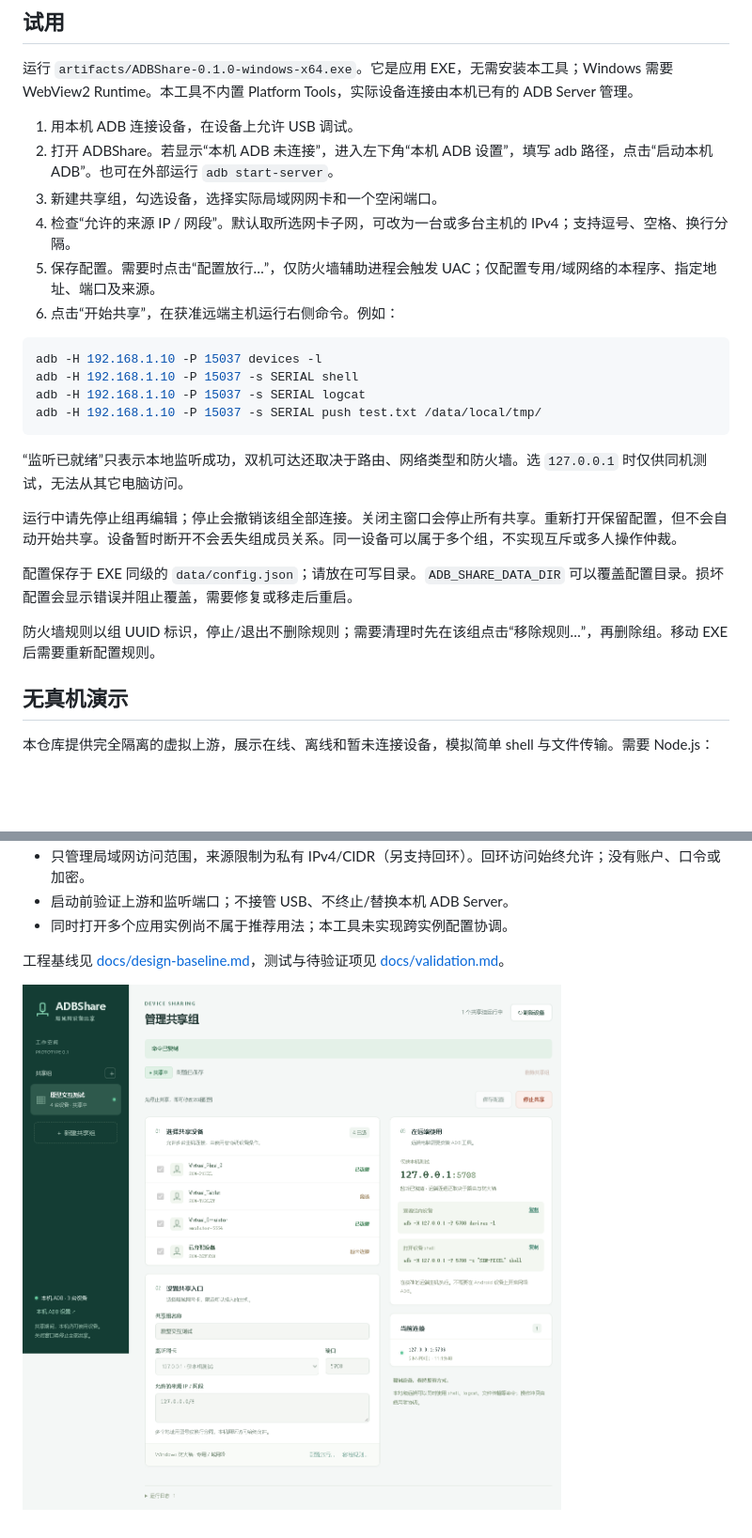
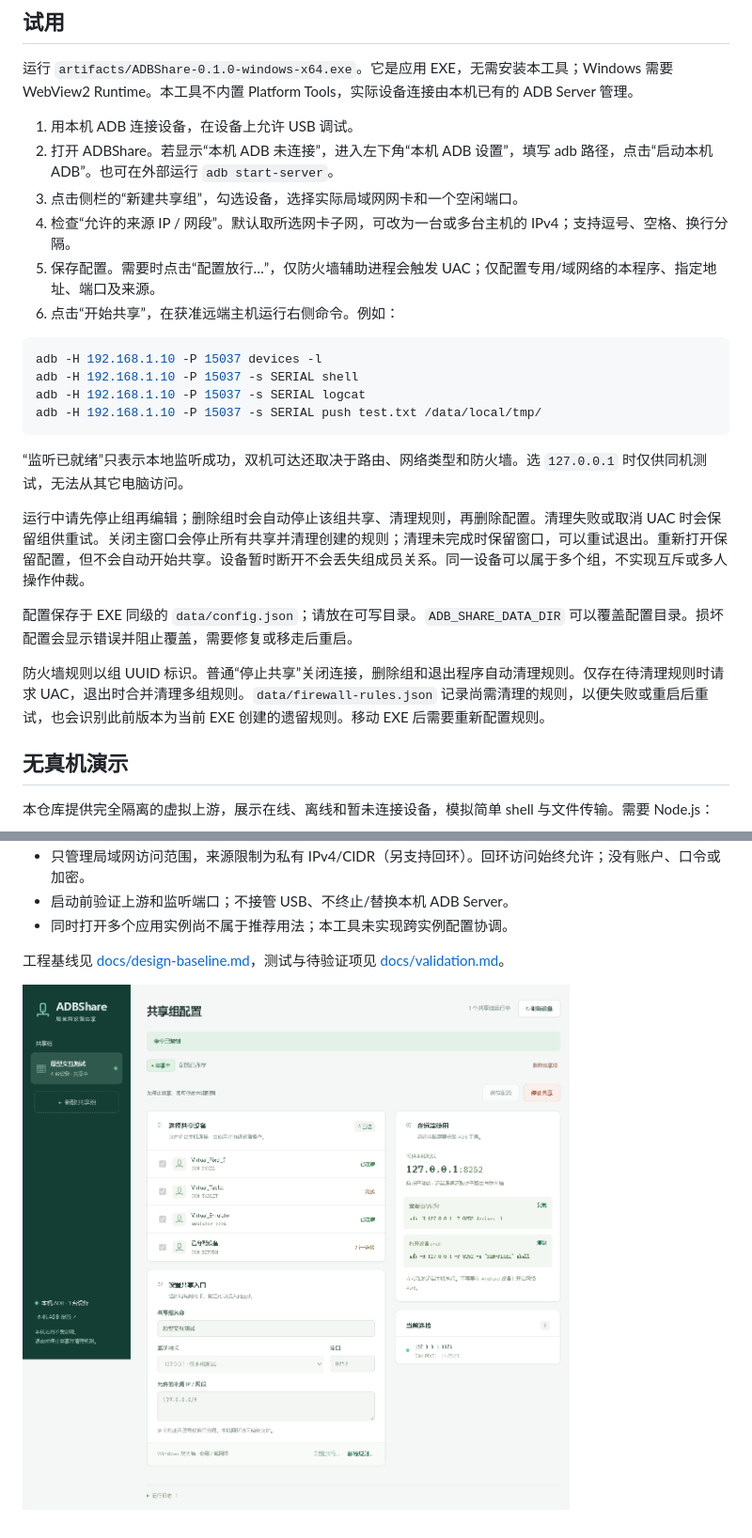
Before and after one commit to woooooooooolf/ADBShare, a Markdown page: README.md, 2 parts joined by grey strips. Shown at 94% size. GitHub-like rendering; pictures changed too: docs/images/sharing.png; blank space fills up the shorter version.

```diff
--- a/README.md
+++ b/README.md
@@ -8,7 +8,7 @@
 
 1. 用本机 ADB 连接设备，在设备上允许 USB 调试。
 2. 打开 ADBShare。若显示“本机 ADB 未连接”，进入左下角“本机 ADB 设置”，填写 adb 路径，点击“启动本机 ADB”。也可在外部运行 `adb start-server`。
-3. 新建共享组，勾选设备，选择实际局域网网卡和一个空闲端口。
+3. 点击侧栏的“新建共享组”，勾选设备，选择实际局域网网卡和一个空闲端口。
 4. 检查“允许的来源 IP / 网段”。默认取所选网卡子网，可改为一台或多台主机的 IPv4；支持逗号、空格、换行分隔。
 5. 保存配置。需要时点击“配置放行…”，仅防火墙辅助进程会触发 UAC；仅配置专用/域网络的本程序、指定地址、端口及来源。
 6. 点击“开始共享”，在获准远端主机运行右侧命令。例如：
@@ -22,11 +22,11 @@ adb -H 192.168.1.10 -P 15037 -s SERIAL push test.txt /data/local/tmp/
 
 “监听已就绪”只表示本地监听成功，双机可达还取决于路由、网络类型和防火墙。选 `127.0.0.1` 时仅供同机测试，无法从其它电脑访问。
 
-运行中请先停止组再编辑；停止会撤销该组全部连接。关闭主窗口会停止所有共享。重新打开保留配置，但不会自动开始共享。设备暂时断开不会丢失组成员关系。同一设备可以属于多个组，不实现互斥或多人操作仲裁。
+运行中请先停止组再编辑；删除组时会自动停止该组共享、清理规则，再删除配置。清理失败或取消 UAC 时会保留组供重试。关闭主窗口会停止所有共享并清理创建的规则；清理未完成时保留窗口，可以重试退出。重新打开保留配置，但不会自动开始共享。设备暂时断开不会丢失组成员关系。同一设备可以属于多个组，不实现互斥或多人操作仲裁。
 
 配置保存于 EXE 同级的 `data/config.json`；请放在可写目录。`ADB_SHARE_DATA_DIR` 可以覆盖配置目录。损坏配置会显示错误并阻止覆盖，需要修复或移走后重启。
 
-防火墙规则以组 UUID 标识，停止/退出不删除规则；需要清理时先在该组点击“移除规则…”，再删除组。移动 EXE 后需要重新配置规则。
+防火墙规则以组 UUID 标识。普通“停止共享”关闭连接，删除组和退出程序自动清理规则。仅存在待清理规则时请求 UAC，退出时合并清理多组规则。`data/firewall-rules.json` 记录尚需清理的规则，以便失败或重启后重试，也会识别此前版本为当前 EXE 创建的遗留规则。移动 EXE 后需要重新配置规则。
 
 ## 无真机演示
 
```
Also changed, not shown: docs/design-baseline.md (+2 -2 lines), docs/validation.md (+9 -4 lines), docs/images/welcome.png, 2 other files.
